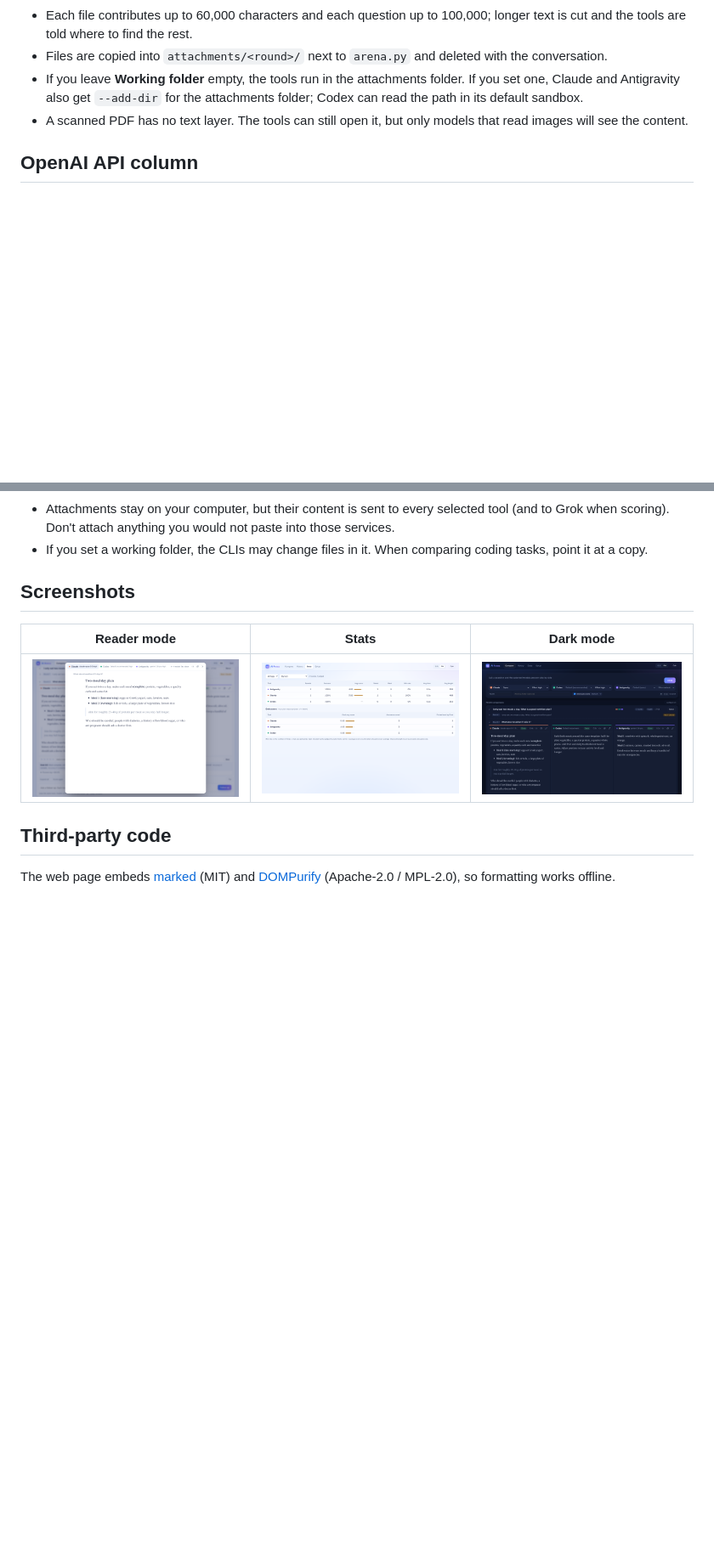
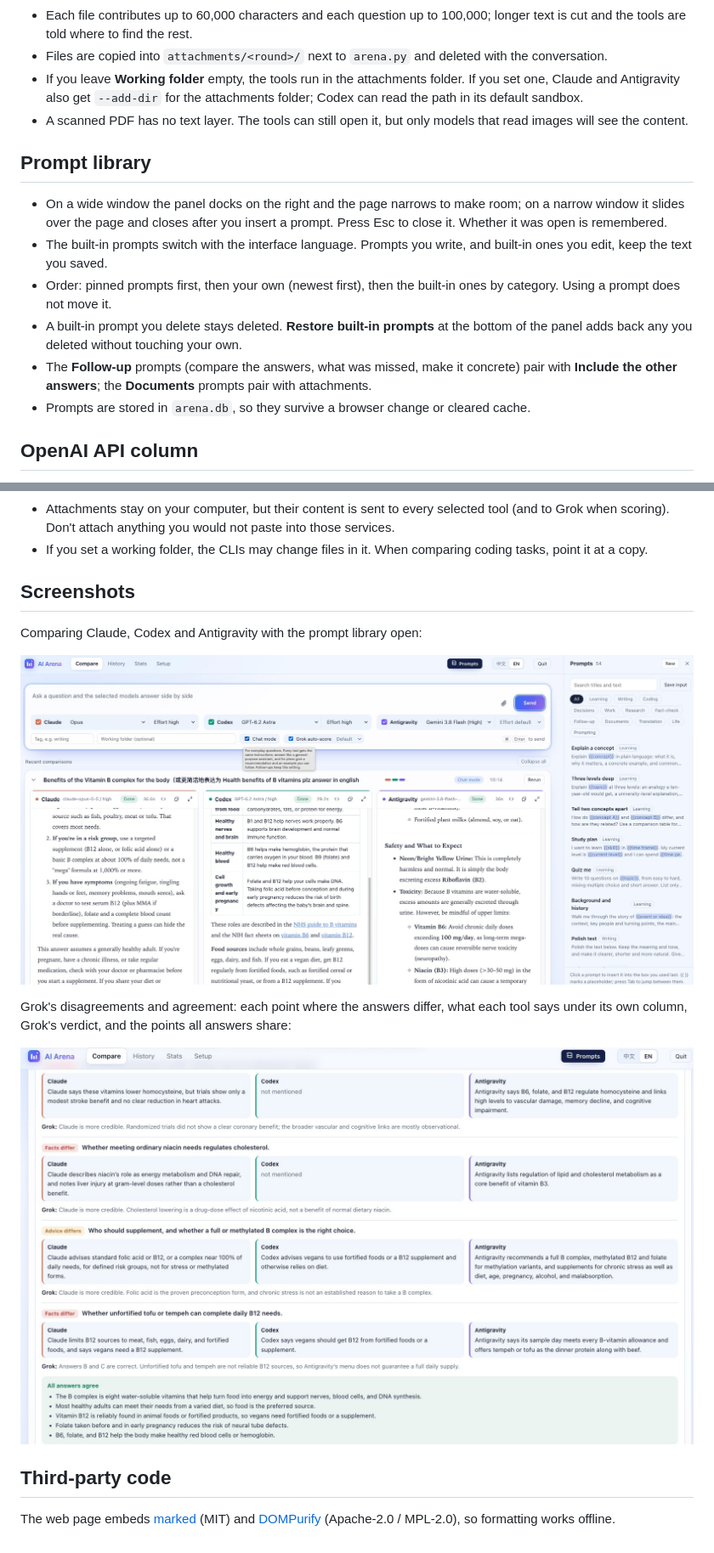
Before and after one commit to alanshen1/AI-Arena, a Markdown page: README.md, 2 parts joined by grey strips. Shown at 85% size. Drawn GitHub-style; pictures changed too: docs/dark.png (deleted), docs/disagreements.jpg (added), docs/prompts-panel.jpg (added); blank space fills up the shorter version.

```diff
--- a/README.md
+++ b/README.md
@@ -67,6 +68,15 @@ Pull the latest code (or replace `arena.py` and `arena.html`), then click **Quit
 - If you leave **Working folder** empty, the tools run in the attachments folder. If you set one, Claude and Antigravity also get `--add-dir` for the attachments folder; Codex can read the path in its default sandbox.
 - A scanned PDF has no text layer. The tools can still open it, but only models that read images will see the content.
 
+## Prompt library
+
+- On a wide window the panel docks on the right and the page narrows to make room; on a narrow window it slides over the page and closes after you insert a prompt. Press Esc to close it. Whether it was open is remembered.
+- The built-in prompts switch with the interface language. Prompts you write, and built-in ones you edit, keep the text you saved.
+- Order: pinned prompts first, then your own (newest first), then the built-in ones by category. Using a prompt does not move it.
+- A built-in prompt you delete stays deleted. **Restore built-in prompts** at the bottom of the panel adds back any you deleted without touching your own.
+- The **Follow-up** prompts (compare the answers, what was missed, make it concrete) pair with **Include the other answers**; the **Documents** prompts pair with attachments.
+- Prompts are stored in `arena.db`, so they survive a browser change or cleared cache.
+
 ## OpenAI API column
 
 The OpenAI column calls the Responses API directly (`arena_openai.py`). The key is read only from the environment variable `ARENA_OPENAI_API_KEY`; it is never written to the config file or the database, and only this one request process receives it.
@@ -148,9 +158,13 @@ Created on first run and excluded by `.gitignore`:
 
 ## Screenshots
 
-| Reader mode | Stats | Dark mode |
-|---|---|---|
-| ![Reader](docs/reader.png) | ![Stats](docs/stats.png) | ![Dark mode](docs/dark.png) |
+Comparing Claude, Codex and Antigravity with the prompt library open:
+
+![Three answers side by side with the prompt library panel](docs/prompts-panel.jpg)
+
+Grok's disagreements and agreement: each point where the answers differ, what each tool says under its own column, Grok's verdict, and the points all answers share:
+
+![Disagreements and agreement between the answers](docs/disagreements.jpg)
 
 ## Third-party code
 
```
Also changed, not shown: other parts of README.md (+2 -1 lines), 2 other files.
